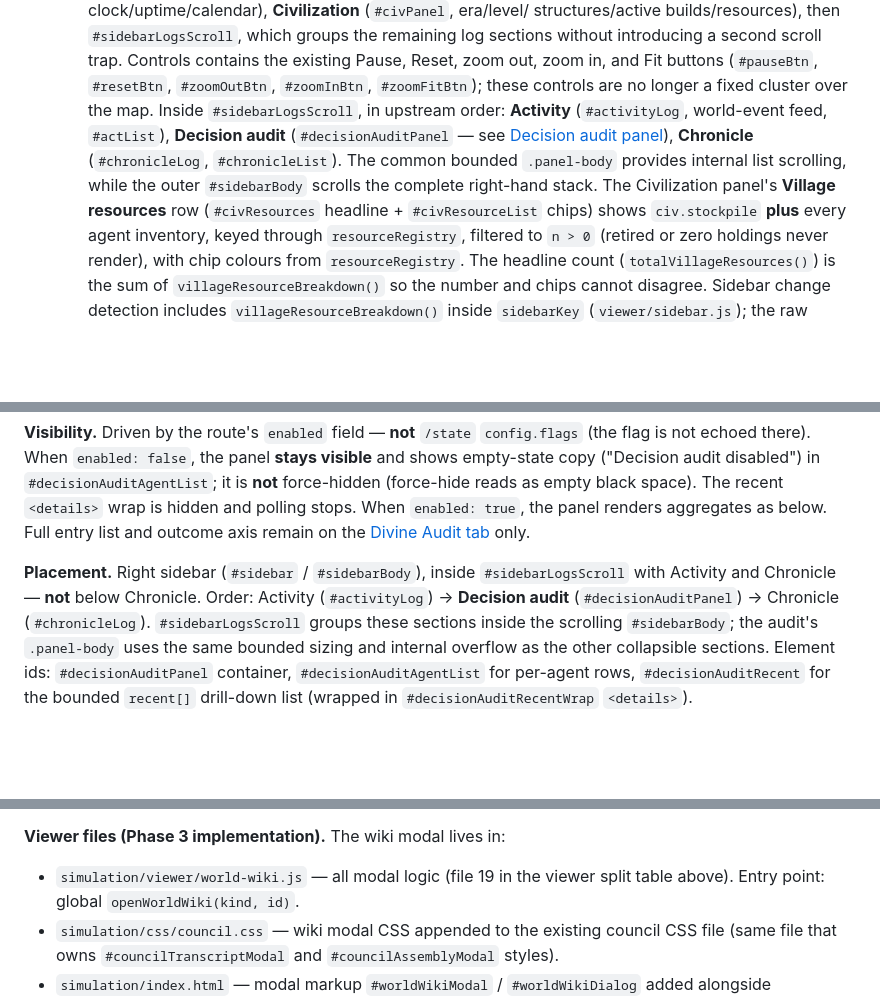
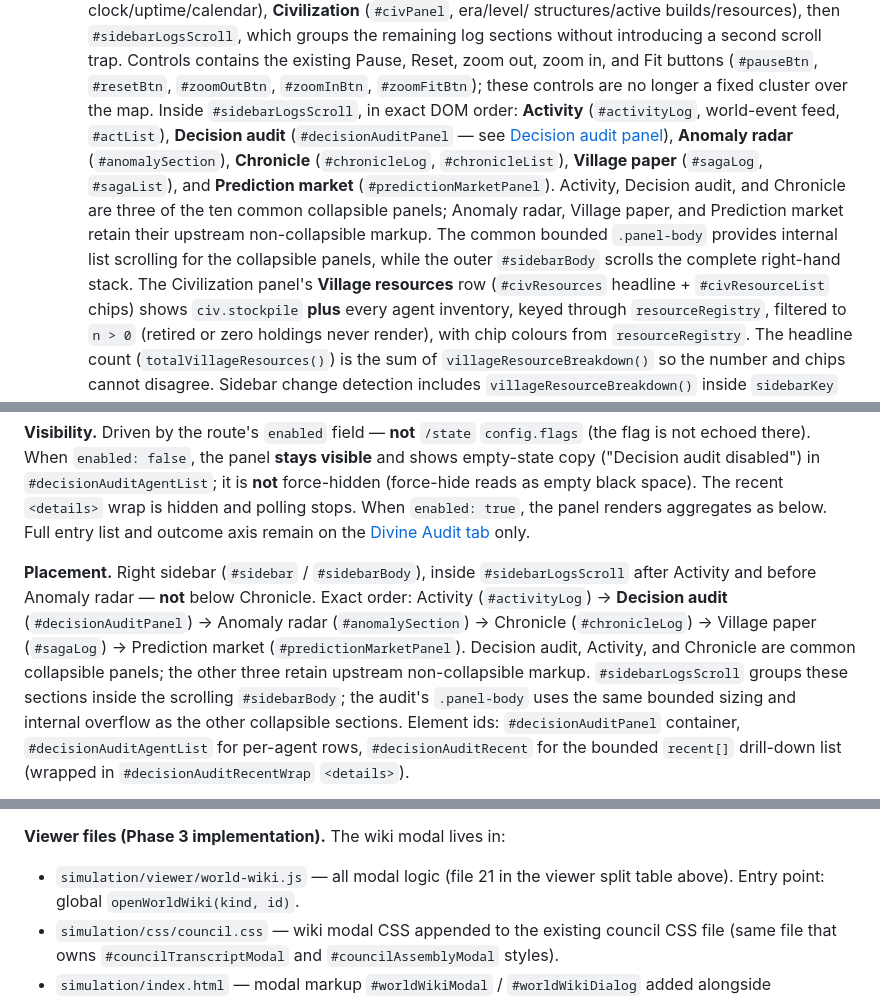
Before and after one commit to dbrito1231/simulation, a Markdown page: specs/11-viewer.md, 3 parts joined by grey strips. Rendered like a GitHub page; blank space fills up the shorter version.

Commit message:
docs: synchronize viewer inventories

```diff
--- a/specs/11-viewer.md
+++ b/specs/11-viewer.md
@@ -246,13 +246,17 @@ mechanism the season tint already uses.
     trap. Controls contains the existing Pause, Reset, zoom out, zoom in, and
     Fit buttons (`#pauseBtn`, `#resetBtn`, `#zoomOutBtn`, `#zoomInBtn`,
     `#zoomFitBtn`); these controls are no longer a fixed cluster over the map.
-    Inside `#sidebarLogsScroll`, in upstream order: **Activity**
-    (`#activityLog`, world-event feed,
-    `#actList`), **Decision audit** (`#decisionAuditPanel` — see
-    [Decision audit panel](#decision-audit-panel)), **Chronicle**
-    (`#chronicleLog`, `#chronicleList`). The common bounded `.panel-body`
-    provides internal list scrolling, while the outer `#sidebarBody` scrolls
-    the complete right-hand stack. The Civilization panel's **Village resources**
+    Inside `#sidebarLogsScroll`, in exact DOM order: **Activity**
+    (`#activityLog`, world-event feed, `#actList`), **Decision audit**
+    (`#decisionAuditPanel` — see [Decision audit panel](#decision-audit-panel)),
+    **Anomaly radar** (`#anomalySection`), **Chronicle** (`#chronicleLog`,
+    `#chronicleList`), **Village paper** (`#sagaLog`, `#sagaList`), and
+    **Prediction market** (`#predictionMarketPanel`). Activity, Decision audit,
+    and Chronicle are three of the ten common collapsible panels; Anomaly radar,
+    Village paper, and Prediction market retain their upstream non-collapsible
+    markup. The common bounded `.panel-body` provides internal list scrolling
+    for the collapsible panels, while the outer `#sidebarBody` scrolls the
+    complete right-hand stack. The Civilization panel's **Village resources**
     row (`#civResources` headline + `#civResourceList` chips) shows
     `civ.stockpile` **plus** every agent inventory, keyed through
     `resourceRegistry`, filtered to `n > 0` (retired or zero holdings never
@@ -353,11 +357,15 @@ black space). The recent `<details>` wrap is hidden and polling stops. When
 outcome axis remain on the [Divine Audit tab](#divine-audit-tab) only.
 
 **Placement.** Right sidebar (`#sidebar` / `#sidebarBody`), inside
-`#sidebarLogsScroll` with Activity and Chronicle — **not** below Chronicle.
-Order: Activity (`#activityLog`) → **Decision audit** (`#decisionAuditPanel`)
-→ Chronicle (`#chronicleLog`). `#sidebarLogsScroll` groups these sections
-inside the scrolling `#sidebarBody`; the audit's `.panel-body` uses the same
-bounded sizing and internal overflow as the other collapsible sections.
+`#sidebarLogsScroll` after Activity and before Anomaly radar — **not** below
+Chronicle. Exact order: Activity (`#activityLog`) → **Decision audit**
+(`#decisionAuditPanel`) → Anomaly radar (`#anomalySection`) → Chronicle
+(`#chronicleLog`) → Village paper (`#sagaLog`) → Prediction market
+(`#predictionMarketPanel`). Decision audit, Activity, and Chronicle are common
+collapsible panels; the other three retain upstream non-collapsible markup.
+`#sidebarLogsScroll` groups these sections inside the scrolling `#sidebarBody`;
+the audit's `.panel-body` uses the same bounded sizing and internal overflow as
+the other collapsible sections.
 Element ids: `#decisionAuditPanel` container,
 `#decisionAuditAgentList` for per-agent rows, `#decisionAuditRecent` for the
 bounded `recent[]` drill-down list (wrapped in `#decisionAuditRecentWrap`
@@ -1779,7 +1787,7 @@ server via `_build_snapshot_config()`), stored as `WORLD_WIKI_ENABLED_FLAG` in
 are sent.
 
 **Viewer files (Phase 3 implementation).** The wiki modal lives in:
-- `simulation/viewer/world-wiki.js` — all modal logic (file 19 in the viewer split
+- `simulation/viewer/world-wiki.js` — all modal logic (file 21 in the viewer split
   table above). Entry point: global `openWorldWiki(kind, id)`.
 - `simulation/css/council.css` — wiki modal CSS appended to the existing council CSS
   file (same file that owns `#councilTranscriptModal` and `#councilAssemblyModal`
```
Also changed, not shown: specs/00-overview.md (+1 -1 lines), specs/12-ops.md (+2 -2 lines).
